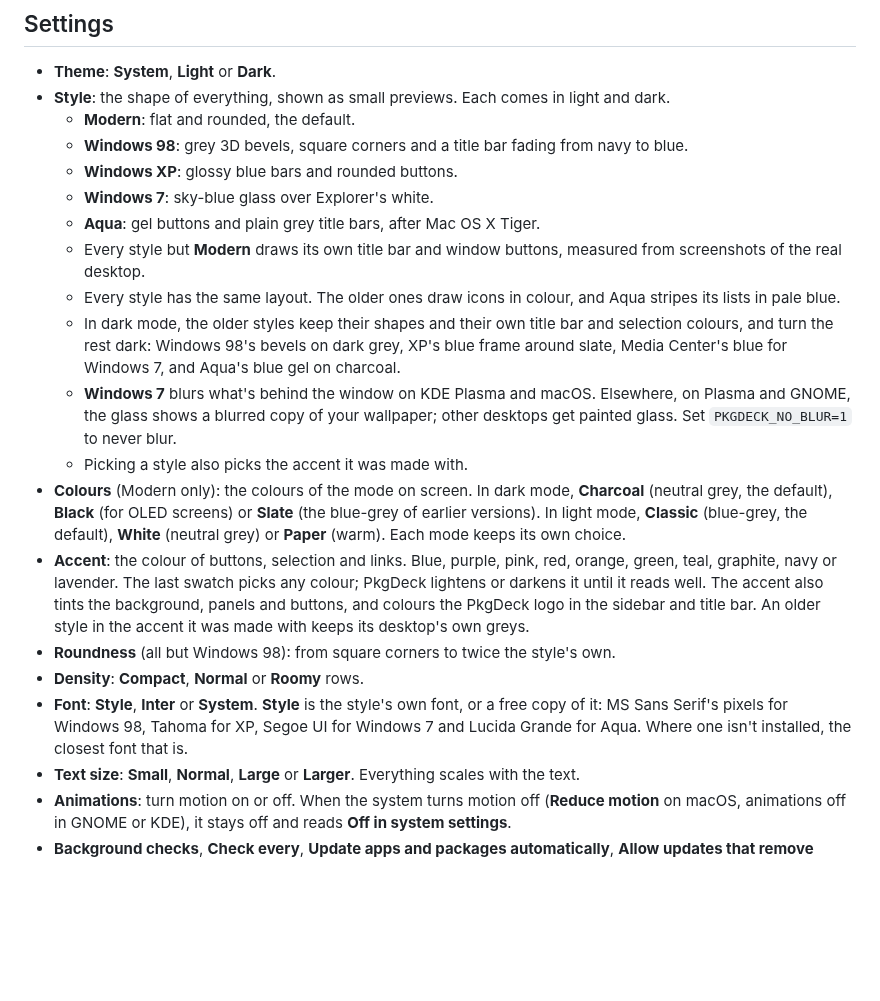
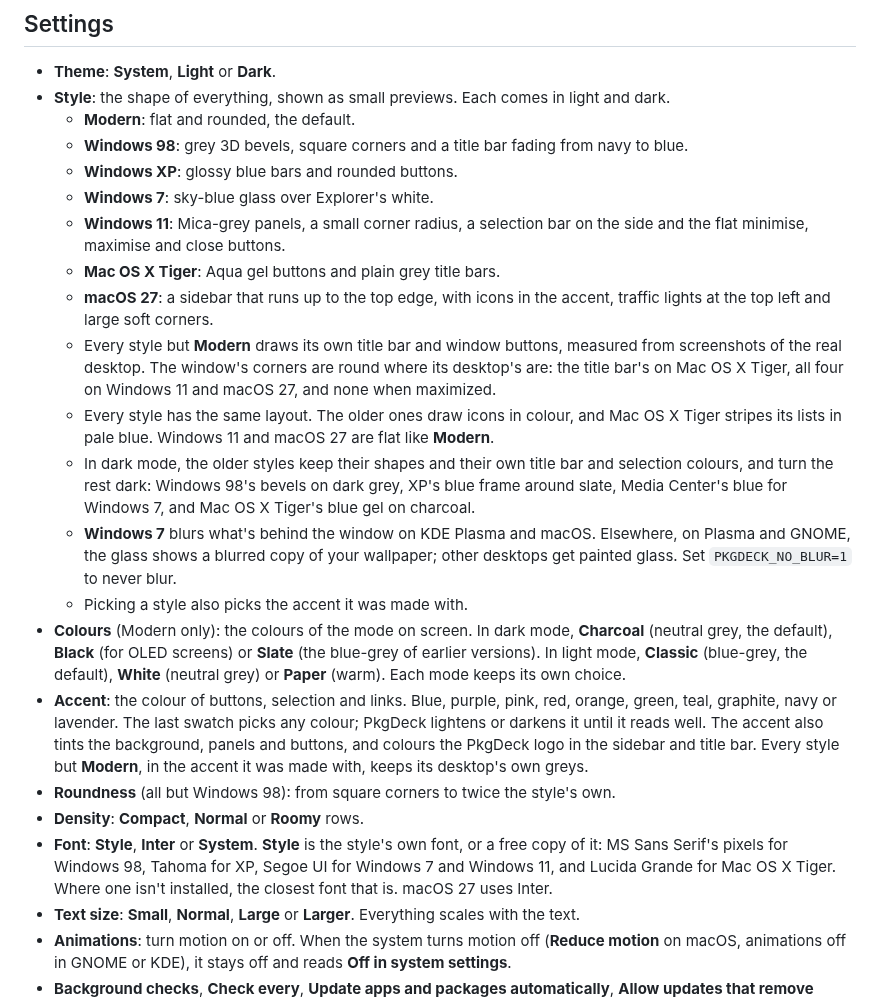
Before and after one commit to astrovm/PkgDeck, a Markdown page: docs/gui.md, the part around the change. GitHub-like rendering; blank space fills up the shorter version.

```diff
--- a/docs/gui.md
+++ b/docs/gui.md
@@ -538,15 +538,22 @@ out of date, and each page refreshes when you open it.
     from navy to blue.
   - **Windows XP**: glossy blue bars and rounded buttons.
   - **Windows 7**: sky-blue glass over Explorer's white.
-  - **Aqua**: gel buttons and plain grey title bars, after Mac OS X Tiger.
+  - **Windows 11**: Mica-grey panels, a small corner radius, a selection bar
+    on the side and the flat minimise, maximise and close buttons.
+  - **Mac OS X Tiger**: Aqua gel buttons and plain grey title bars.
+  - **macOS 27**: a sidebar that runs up to the top edge, with icons in the
+    accent, traffic lights at the top left and large soft corners.
   - Every style but **Modern** draws its own title bar and window buttons,
-    measured from screenshots of the real desktop.
+    measured from screenshots of the real desktop. The window's corners are
+    round where its desktop's are: the title bar's on Mac OS X Tiger, all
+    four on Windows 11 and macOS 27, and none when maximized.
   - Every style has the same layout. The older ones draw icons in colour,
-    and Aqua stripes its lists in pale blue.
+    and Mac OS X Tiger stripes its lists in pale blue. Windows 11 and macOS 27 are flat
+    like **Modern**.
   - In dark mode, the older styles keep their shapes and their own title
     bar and selection colours, and turn the rest dark: Windows 98's bevels
     on dark grey, XP's blue frame around slate, Media Center's blue for
-    Windows 7, and Aqua's blue gel on charcoal.
+    Windows 7, and Mac OS X Tiger's blue gel on charcoal.
   - **Windows 7** blurs what's behind the window on KDE Plasma
     and macOS. Elsewhere, on Plasma and GNOME, the glass shows a blurred
     copy of your wallpaper; other desktops get painted glass. Set
@@ -561,15 +568,15 @@ out of date, and each page refreshes when you open it.
   red, orange, green, teal, graphite, navy or lavender. The last swatch picks
   any colour; PkgDeck lightens or darkens it until it reads well. The accent
   also tints the background, panels and buttons, and colours the PkgDeck logo
-  in the sidebar and title bar. An older style in the accent it was made with
-  keeps its desktop's own greys.
+  in the sidebar and title bar. Every style but **Modern**, in the accent it was
+  made with, keeps its desktop's own greys.
 - **Roundness** (all but Windows 98): from square corners to twice the
   style's own.
 - **Density**: **Compact**, **Normal** or **Roomy** rows.
 - **Font**: **Style**, **Inter** or **System**. **Style** is the style's own
   font, or a free copy of it: MS Sans Serif's pixels for Windows 98, Tahoma
-  for XP, Segoe UI for Windows 7 and Lucida Grande for Aqua. Where one isn't installed, the
-  closest font that is.
+  for XP, Segoe UI for Windows 7 and Windows 11, and Lucida Grande for Mac OS X Tiger. Where one isn't
+  installed, the closest font that is. macOS 27 uses Inter.
 - **Text size**: **Small**, **Normal**, **Large** or **Larger**. Everything
   scales with the text.
 - **Animations**: turn motion on or off. When the system turns motion off
```
Also changed, not shown: README.md (+1 -1 lines), docs/screenshots/themes.png, 12 other files.
